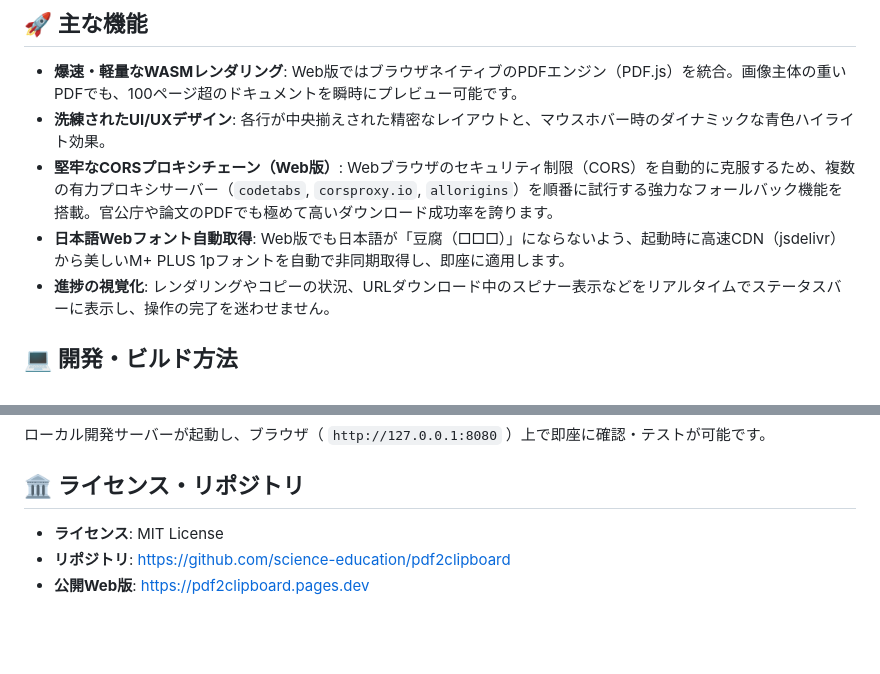
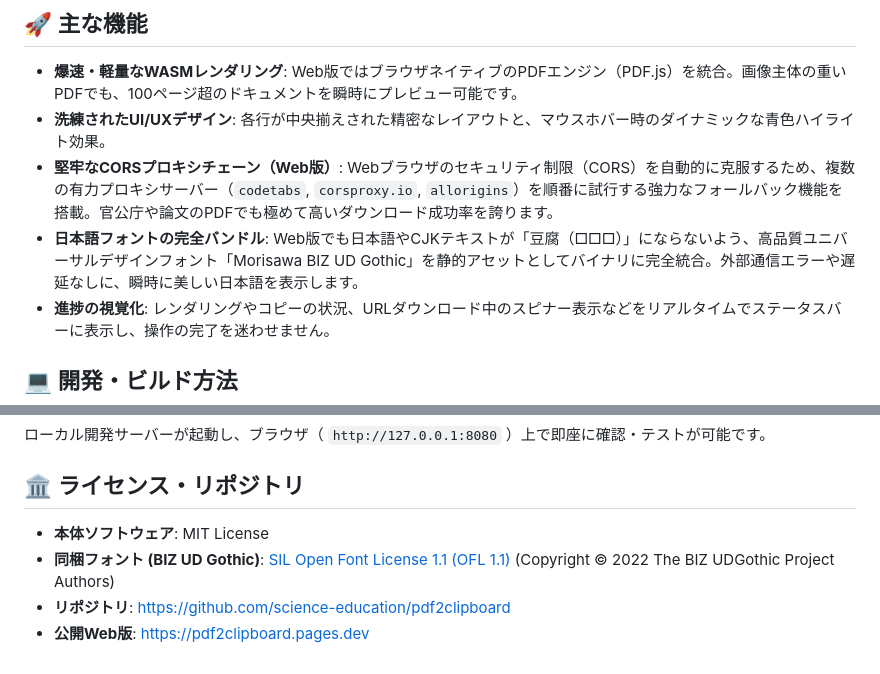
Before and after one commit to science-education/pdf2clipboard, a Markdown page: README.md, 2 parts joined by grey strips. Drawn GitHub-style; blank space fills up the shorter version.

Commit message:
docs: clarify bundled BIZ UD Gothic font specification and add SIL OFL 1.1 license credit to README

```diff
--- a/README.md
+++ b/README.md
@@ -37,7 +37,7 @@ Windows/macOS向けネイティブデスクトップアプリとして動作す
 - **爆速・軽量なWASMレンダリング**: Web版ではブラウザネイティブのPDFエンジン（PDF.js）を統合。画像主体の重いPDFでも、100ページ超のドキュメントを瞬時にプレビュー可能です。
 - **洗練されたUI/UXデザイン**: 各行が中央揃えされた精密なレイアウトと、マウスホバー時のダイナミックな青色ハイライト効果。
 - **堅牢なCORSプロキシチェーン（Web版）**: Webブラウザのセキュリティ制限（CORS）を自動的に克服するため、複数の有力プロキシサーバー（`codetabs`, `corsproxy.io`, `allorigins`）を順番に試行する強力なフォールバック機能を搭載。官公庁や論文のPDFでも極めて高いダウンロード成功率を誇ります。
-- **日本語Webフォント自動取得**: Web版でも日本語が「豆腐（□□□）」にならないよう、起動時に高速CDN（jsdelivr）から美しいM+ PLUS 1pフォントを自動で非同期取得し、即座に適用します。
+- **日本語フォントの完全バンドル**: Web版でも日本語やCJKテキストが「豆腐（□□□）」にならないよう、高品質ユニバーサルデザインフォント「Morisawa BIZ UD Gothic」を静的アセットとしてバイナリに完全統合。外部通信エラーや遅延なしに、瞬時に美しい日本語を表示します。
 - **進捗の視覚化**: レンダリングやコピーの状況、URLダウンロード中のスピナー表示などをリアルタイムでステータスバーに表示し、操作の完了を迷わせません。
 
 ## 💻 開発・ビルド方法
@@ -69,6 +69,7 @@ trunk serve
 
 ## 🏛 ライセンス・リポジトリ
 
-- **ライセンス**: MIT License
+- **本体ソフトウェア**: MIT License
+- **同梱フォント (BIZ UD Gothic)**: [SIL Open Font License 1.1 (OFL 1.1)](https://openfontlicense.org) (Copyright © 2022 The BIZ UDGothic Project Authors)
 - **リポジトリ**: [https://github.com/science-education/pdf2clipboard](https://github.com/science-education/pdf2clipboard)
 - **公開Web版**: [https://pdf2clipboard.pages.dev](https://pdf2clipboard.pages.dev)
```
